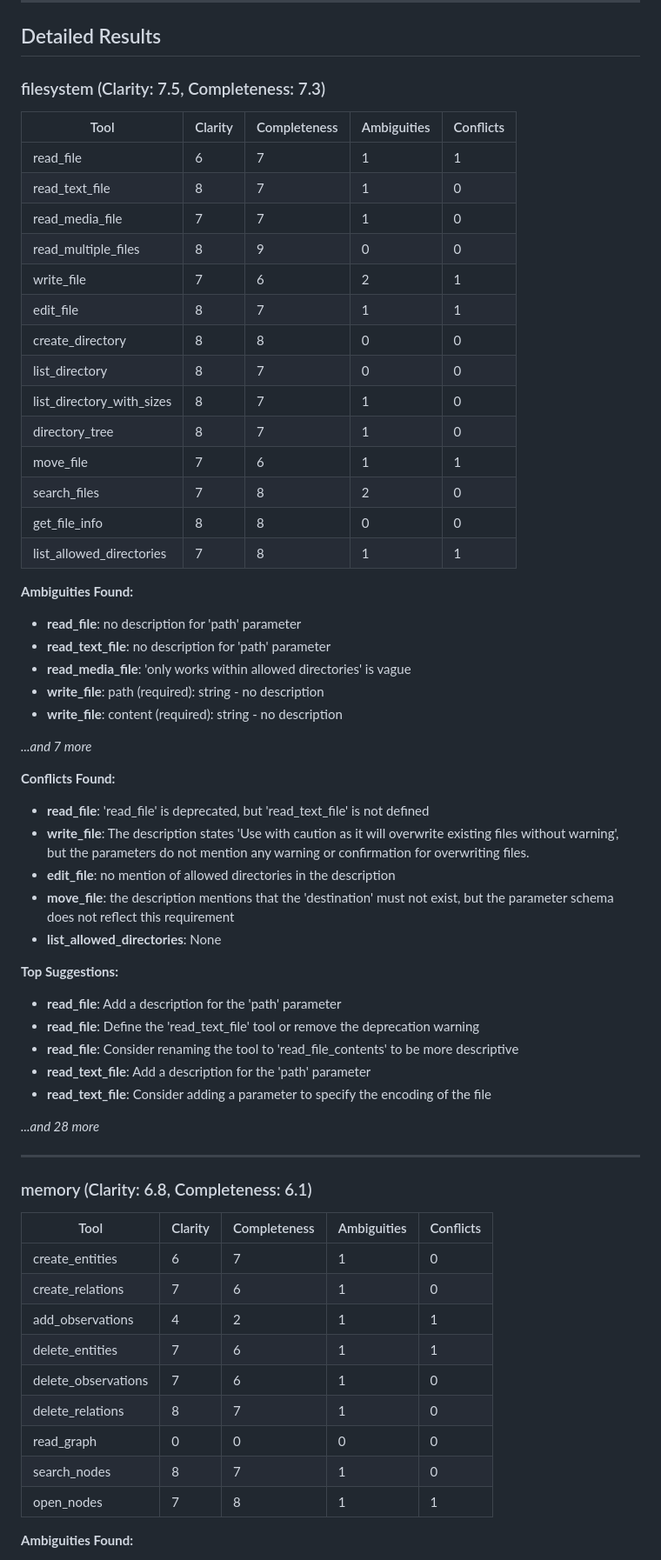
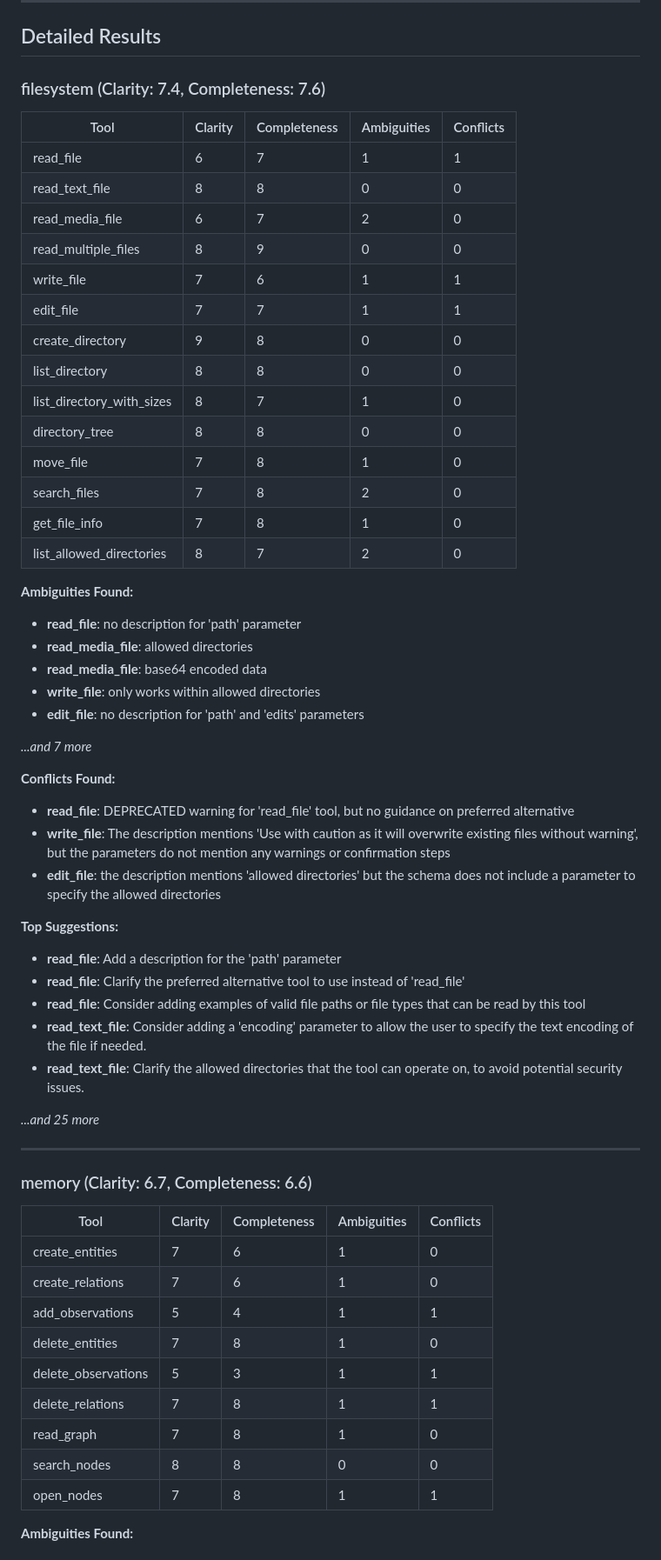
Before and after one commit to chief-builder/mcp_tool_description_validator, a Markdown page: reports/mcp-server-validation-by-llm-2025-01-08.md, the part around one of its changes. Shown at 87% size. GitHub-like rendering.

Commit message:
chore: update LLM analysis report with latest run
Co-Authored-By: Claude Opus 4.5 <noreply@anthropic.com>

```diff
--- a/reports/mcp-server-validation-by-llm-2025-01-08.md
+++ b/reports/mcp-server-validation-by-llm-2025-01-08.md
@@ -35,65 +35,63 @@ LLM-assisted analysis of **62 tools** from **6 MCP servers**.
 
 ## Detailed Results
 
-### filesystem (Clarity: 7.5, Completeness: 7.3)
+### filesystem (Clarity: 7.4, Completeness: 7.6)
 
 | Tool | Clarity | Completeness | Ambiguities | Conflicts |
 |------|---------|--------------|-------------|-----------|
 | read_file | 6 | 7 | 1 | 1 |
-| read_text_file | 8 | 7 | 1 | 0 |
-| read_media_file | 7 | 7 | 1 | 0 |
+| read_text_file | 8 | 8 | 0 | 0 |
+| read_media_file | 6 | 7 | 2 | 0 |
 | read_multiple_files | 8 | 9 | 0 | 0 |
-| write_file | 7 | 6 | 2 | 1 |
-| edit_file | 8 | 7 | 1 | 1 |
-| create_directory | 8 | 8 | 0 | 0 |
-| list_directory | 8 | 7 | 0 | 0 |
+| write_file | 7 | 6 | 1 | 1 |
+| edit_file | 7 | 7 | 1 | 1 |
+| create_directory | 9 | 8 | 0 | 0 |
+| list_directory | 8 | 8 | 0 | 0 |
 | list_directory_with_sizes | 8 | 7 | 1 | 0 |
-| directory_tree | 8 | 7 | 1 | 0 |
-| move_file | 7 | 6 | 1 | 1 |
+| directory_tree | 8 | 8 | 0 | 0 |
+| move_file | 7 | 8 | 1 | 0 |
 | search_files | 7 | 8 | 2 | 0 |
-| get_file_info | 8 | 8 | 0 | 0 |
-| list_allowed_directories | 7 | 8 | 1 | 1 |
+| get_file_info | 7 | 8 | 1 | 0 |
+| list_allowed_directories | 8 | 7 | 2 | 0 |
 
 **Ambiguities Found:**
 - **read_file**: no description for 'path' parameter
-- **read_text_file**: no description for 'path' parameter
-- **read_media_file**: 'only works within allowed directories' is vague
-- **write_file**: path (required): string - no description
-- **write_file**: content (required): string - no description
+- **read_media_file**: allowed directories
+- **read_media_file**: base64 encoded data
+- **write_file**: only works within allowed directories
+- **edit_file**: no description for 'path' and 'edits' parameters
 
 *...and 7 more*
 
 **Conflicts Found:**
-- **read_file**: 'read_file' is deprecated, but 'read_text_file' is not defined
-- **write_file**: The description states 'Use with caution as it will overwrite existing files without warning', but the parameters do not mention any warning or confirmation for overwriting files.
-- **edit_file**: no mention of allowed directories in the description
-- **move_file**: the description mentions that the 'destination' must not exist, but the parameter schema does not reflect this requirement
-- **list_allowed_directories**: None
+- **read_file**: DEPRECATED warning for 'read_file' tool, but no guidance on preferred alternative
+- **write_file**: The description mentions 'Use with caution as it will overwrite existing files without warning', but the parameters do not mention any warnings or confirmation steps
+- **edit_file**: the description mentions 'allowed directories' but the schema does not include a parameter to specify the allowed directories
 
 
 **Top Suggestions:**
 - **read_file**: Add a description for the 'path' parameter
-- **read_file**: Define the 'read_text_file' tool or remove the deprecation warning
-- **read_file**: Consider renaming the tool to 'read_file_contents' to be more descriptive
-- **read_text_file**: Add a description for the 'path' parameter
-- **read_text_file**: Consider adding a parameter to specify the encoding of the file
+- **read_file**: Clarify the preferred alternative tool to use instead of 'read_file'
+- **read_file**: Consider adding examples of valid file paths or file types that can be read by this tool
+- **read_text_file**: Consider adding a 'encoding' parameter to allow the user to specify the text encoding of the file if needed.
+- **read_text_file**: Clarify the allowed directories that the tool can operate on, to avoid potential security issues.
 
-*...and 28 more*
+*...and 25 more*
 
 ---
 
-### memory (Clarity: 6.8, Completeness: 6.1)
+### memory (Clarity: 6.7, Completeness: 6.6)
 
 | Tool | Clarity | Completeness | Ambiguities | Conflicts |
 |------|---------|--------------|-------------|-----------|
-| create_entities | 6 | 7 | 1 | 0 |
+| create_entities | 7 | 6 | 1 | 0 |
 | create_relations | 7 | 6 | 1 | 0 |
-| add_observations | 4 | 2 | 1 | 1 |
-| delete_entities | 7 | 6 | 1 | 1 |
-| delete_observations | 7 | 6 | 1 | 0 |
-| delete_relations | 8 | 7 | 1 | 0 |
-| read_graph | 0 | 0 | 0 | 0 |
-| search_nodes | 8 | 7 | 1 | 0 |
+| add_observations | 5 | 4 | 1 | 1 |
+| delete_entities | 7 | 8 | 1 | 0 |
+| delete_observations | 5 | 3 | 1 | 1 |
+| delete_relations | 7 | 8 | 1 | 1 |
+| read_graph | 7 | 8 | 1 | 0 |
+| search_nodes | 8 | 8 | 0 | 0 |
 | open_nodes | 7 | 8 | 1 | 1 |
 
 **Ambiguities Found:**
```
Also changed, not shown: other parts of reports/mcp-server-validation-by-llm-2025-01-08.md (+93 -92 lines).
